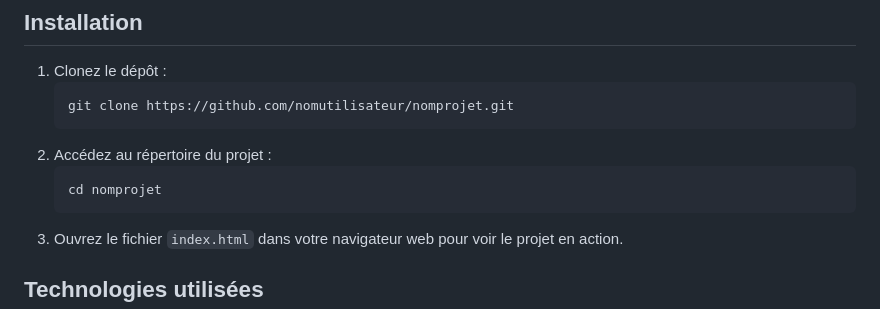
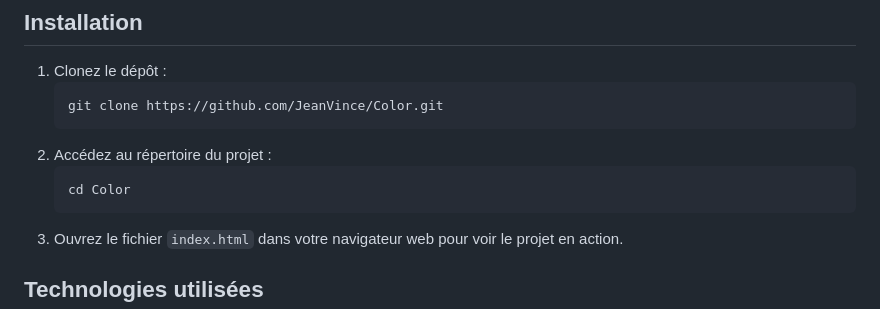
Before and after one commit to JeanVince/Color, a Markdown page: README.md, the part around the change. Rendered like a GitHub page.

Commit message:
Correction sur le readme

````diff
--- a/README.md
+++ b/README.md
@@ -84,11 +84,11 @@ Ce projet est une application web dynamique et interactive, conçue avec un acce
 
 1. Clonez le dépôt :
    ```bash
-   git clone https://github.com/nomutilisateur/nomprojet.git
+   git clone https://github.com/JeanVince/Color.git
    ```
 2. Accédez au répertoire du projet :
    ```bash
-   cd nomprojet
+   cd Color
    ```
 3. Ouvrez le fichier `index.html` dans votre navigateur web pour voir le projet en action.
 
````
